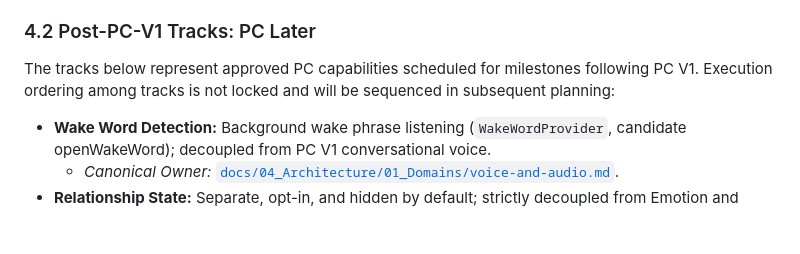
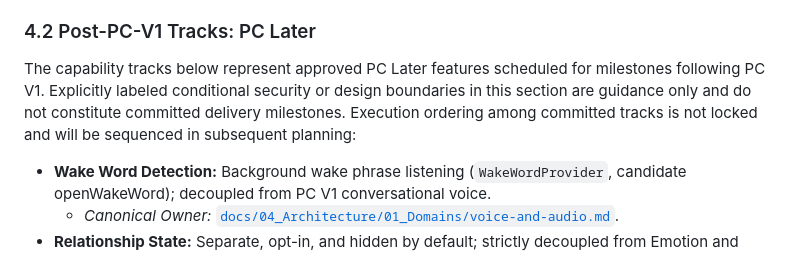
Before and after one commit to chrisniel/AI-companion-project, a Markdown page: docs/02_Planning/ROADMAP.md, the part around the change. Drawn GitHub-style; blank space fills up the shorter version.

Commit message:
docs(r12): clarify conditional pc-later boundaries
- Clarify Section 4.2 introductory paragraph to distinguish committed PC Later tracks from conditional security and design boundaries
- Confirm that conditional boundaries are guidance only and do not constitute committed delivery milestones

```diff
--- a/docs/02_Planning/ROADMAP.md
+++ b/docs/02_Planning/ROADMAP.md
@@ -148,7 +148,7 @@ Android V1 is the follow-on production mobile companion release (`com.cnl.aicomp
 - *Canonical Architecture Owners:* [`docs/04_Architecture/01_Domains/android-companion.md`](../04_Architecture/01_Domains/android-companion.md), [`health-and-wearables.md`](../04_Architecture/03_Integrations/health-and-wearables.md).
 
 ### 4.2 Post-PC-V1 Tracks: PC Later
-The tracks below represent approved PC capabilities scheduled for milestones following PC V1. Execution ordering among tracks is not locked and will be sequenced in subsequent planning:
+The capability tracks below represent approved PC Later features scheduled for milestones following PC V1. Explicitly labeled conditional security or design boundaries in this section are guidance only and do not constitute committed delivery milestones. Execution ordering among committed tracks is not locked and will be sequenced in subsequent planning:
 - **Wake Word Detection:** Background wake phrase listening (`WakeWordProvider`, candidate openWakeWord); decoupled from PC V1 conversational voice.
   - *Canonical Owner:* [`docs/04_Architecture/01_Domains/voice-and-audio.md`](../04_Architecture/01_Domains/voice-and-audio.md).
 - **Relationship State:** Separate, opt-in, and hidden by default; strictly decoupled from Emotion and Personality (Decision D11).
```
